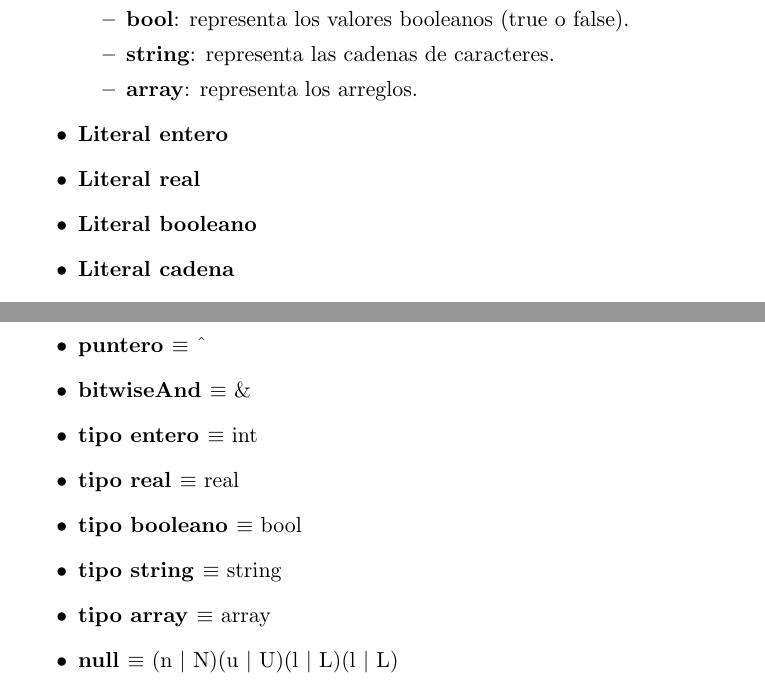
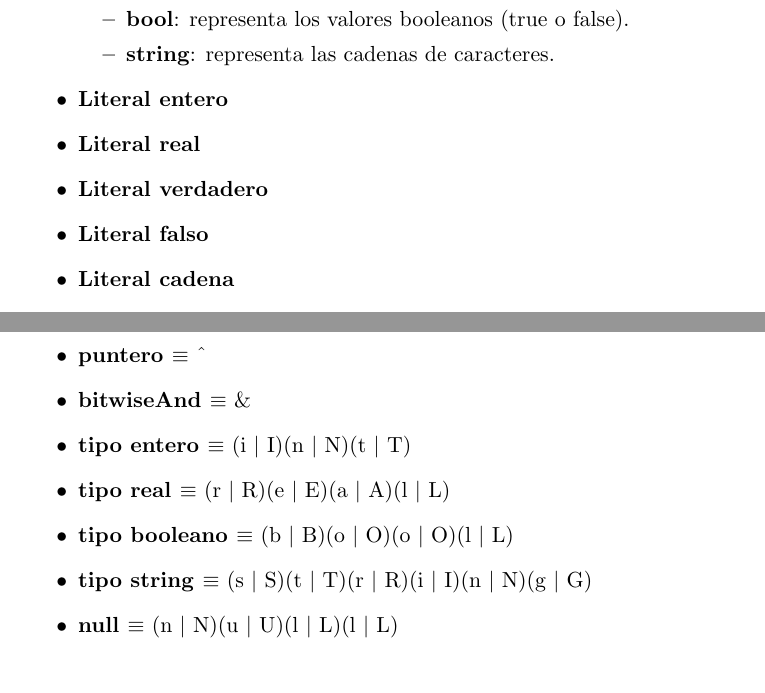
Before and after one commit to ginacassin/Procesadores-de-Lenguaje, a LaTeX document (memoria/memoria.tex): two parts of pages 7 and 11 of 12, joined at a grey line, cut so that both start at the same text. Compiled offline with pdfLaTeX.

Commit message:
Intenté hacer los cambios en la memoria

```diff
--- a/memoria/memoria.tex
+++ b/memoria/memoria.tex
@@ -148,11 +149,11 @@ más importante) es llevar a cabo su especificación léxica. Esto se llevará a
                 \item \textbf{real}: representa los números reales.
                 \item \textbf{bool}: representa los valores booleanos (true o false).
                 \item \textbf{string}: representa las cadenas de caracteres.
-                \item \textbf{array}: representa los arreglos.
             \end{itemize}
             \item \textbf{Literal entero}
             \item \textbf{Literal real}
-            \item \textbf{Literal booleano}
+            \item \textbf{Literal verdadero}
+            \item \textbf{Literal falso}
             \item \textbf{Literal cadena}
             \item \textbf{Una clase léxica por cada operador aritmético}:
             \begin{itemize}
@@ -257,11 +258,10 @@ más importante) es llevar a cabo su especificación léxica. Esto se llevará a
             \item \textbf{modulo }$\equiv$ \%
             \item \textbf{puntero }$\equiv$ \^{}
             \item \textbf{bitwiseAnd }$\equiv$ $\&$
-            \item \textbf{tipo entero }$\equiv$ int
-            \item \textbf{tipo real }$\equiv$ real
-            \item \textbf{tipo booleano }$\equiv$ bool
-            \item \textbf{tipo string }$\equiv$ string
-            \item \textbf{tipo array }$\equiv$ array
+            \item \textbf{tipo entero }$\equiv$ (i \textbar\ I)(n \textbar\ N)(t \textbar\ T)
+            \item \textbf{tipo real }$\equiv$ (r \textbar\ R)(e \textbar\ E)(a \textbar\ A)(l \textbar\ L)
+            \item \textbf{tipo booleano }$\equiv$ (b \textbar\ B)(o \textbar\ O)(o \textbar\ O)(l \textbar\ L)
+            \item \textbf{tipo string }$\equiv$ (s \textbar\ S)(t \textbar\ T)(r \textbar\ R)(i \textbar\ I)(n \textbar\ N)(g \textbar\ G)
             \item \textbf{null }$\equiv$ (n \textbar\ N)(u \textbar\ U)(l \textbar\ L)(l \textbar\ L)
             \item \textbf{proc }$\equiv$ (p \textbar\ P)(r \textbar\ R)(o \textbar\ O)(c \textbar\ C)
             \item \textbf{if }$\equiv$ (i \textbar\ I)(f \textbar\ F)
```
Also changed, not shown: memoria/memoria.tex (16 more changed lines).
